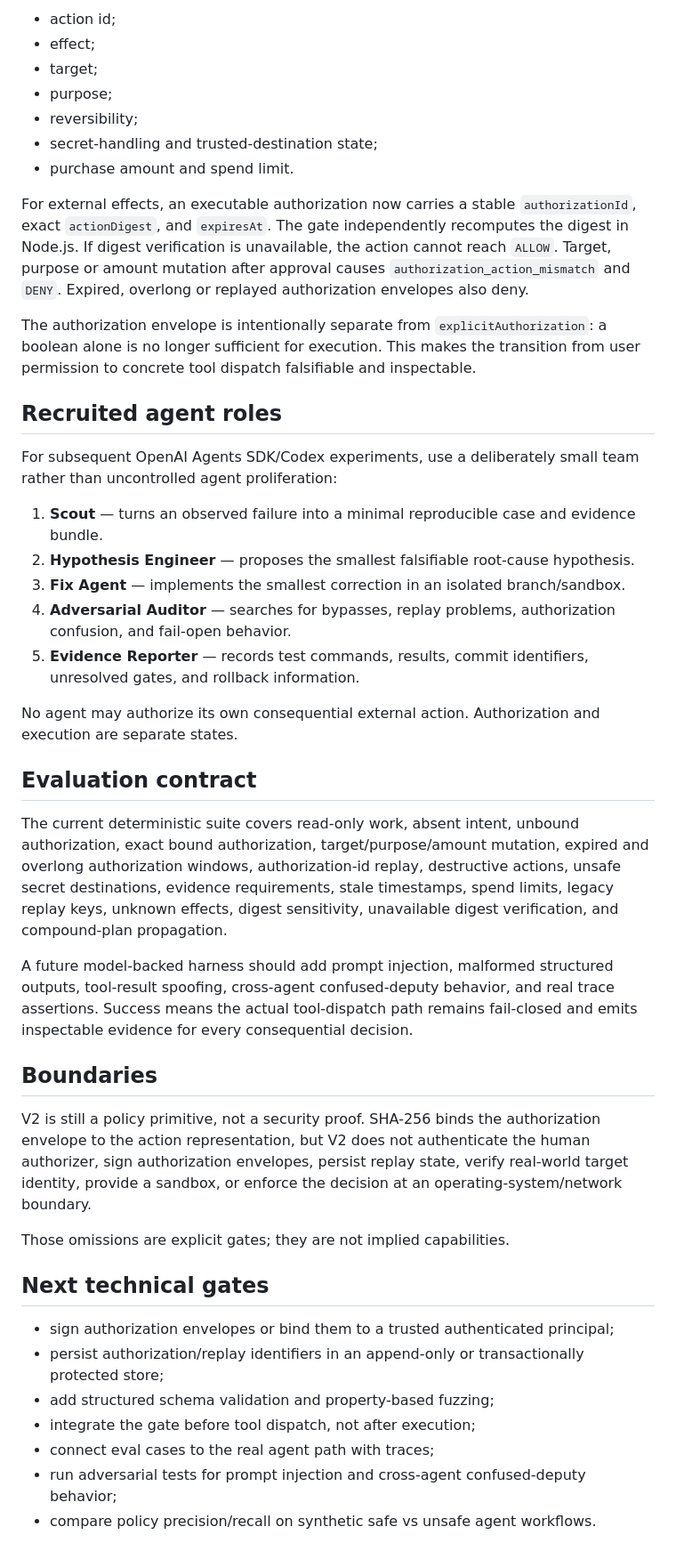
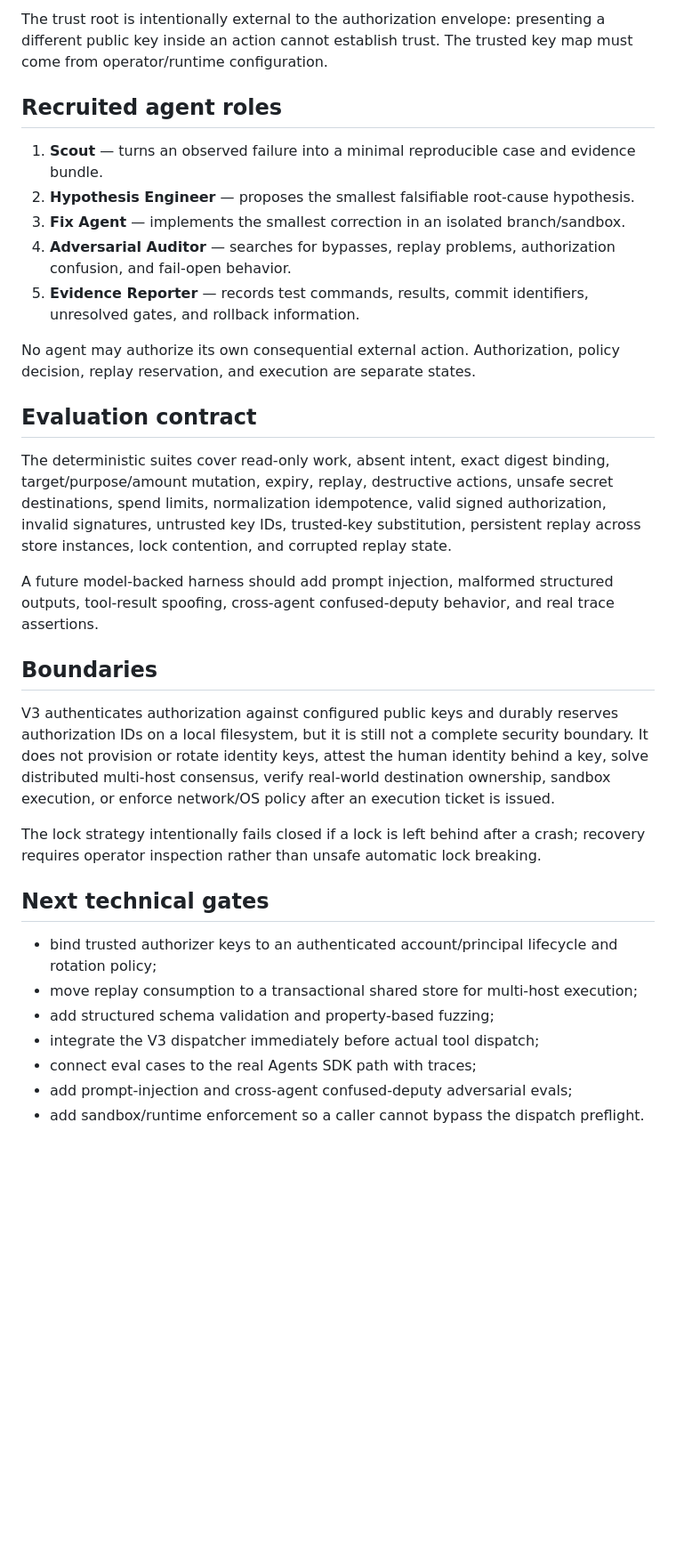
Before and after one commit to RUMBO-IA/rumbo-guardian, a Markdown page: docs/OPENAI_AGENT_RELIABILITY_LAB.md, the part around one of its changes. Shown at 89% size. Rendered like a GitHub page; blank space fills up the shorter version.

Commit message:
docs: record signed authorization v3

```diff
--- a/docs/OPENAI_AGENT_RELIABILITY_LAB.md
+++ b/docs/OPENAI_AGENT_RELIABILITY_LAB.md
@@ -42,19 +36,7 @@ V2 closes that class of bypass by canonicalizing the action and binding authoriz
 
-- action id;
-- effect;
-- target;
-- purpose;
-- reversibility;
-- secret-handling and trusted-destination state;
-- purchase amount and spend limit.
-
-For external effects, an executable authorization now carries a stable `authorizationId`, exact `actionDigest`, and `expiresAt`. The gate independently recomputes the digest in Node.js. If digest verification is unavailable, the action cannot reach `ALLOW`. Target, purpose or amount mutation after approval causes `authorization_action_mismatch` and `DENY`. Expired, overlong or replayed authorization envelopes also deny.
-
-The authorization envelope is intentionally separate from `explicitAuthorization`: a boolean alone is no longer sufficient for execution. This makes the transition from user permission to concrete tool dispatch falsifiable and inspectable.
+The trust root is intentionally external to the authorization envelope: presenting a different public key inside an action cannot establish trust. The trusted key map must come from operator/runtime configuration.
 
 ## Recruited agent roles
-
-For subsequent OpenAI Agents SDK/Codex experiments, use a deliberately small team rather than uncontrolled agent proliferation:
 
 1. **Scout** — turns an observed failure into a minimal reproducible case and evidence bundle.
 2. **Hypothesis Engineer** — proposes the smallest falsifiable root-cause hypothesis.
@@ -62,26 +44,26 @@ For subsequent OpenAI Agents SDK/Codex experiments, use a deliberately small tea
 4. **Adversarial Auditor** — searches for bypasses, replay problems, authorization confusion, and fail-open behavior.
 5. **Evidence Reporter** — records test commands, results, commit identifiers, unresolved gates, and rollback information.
 
-No agent may authorize its own consequential external action. Authorization and execution are separate states.
+No agent may authorize its own consequential external action. Authorization, policy decision, replay reservation, and execution are separate states.
 
 ## Evaluation contract
 
-The current deterministic suite covers read-only work, absent intent, unbound authorization, exact bound authorization, target/purpose/amount mutation, expired and overlong authorization windows, authorization-id replay, destructive actions, unsafe secret destinations, evidence requirements, stale timestamps, spend limits, legacy replay keys, unknown effects, digest sensitivity, unavailable digest verification, and compound-plan propagation.
+The deterministic suites cover read-only work, absent intent, exact digest binding, target/purpose/amount mutation, expiry, replay, destructive actions, unsafe secret destinations, spend limits, normalization idempotence, valid signed authorization, invalid signatures, untrusted key IDs, trusted-key substitution, persistent replay across store instances, lock contention, and corrupted replay state.
 
-A future model-backed harness should add prompt injection, malformed structured outputs, tool-result spoofing, cross-agent confused-deputy behavior, and real trace assertions. Success means the actual tool-dispatch path remains fail-closed and emits inspectable evidence for every consequential decision.
+A future model-backed harness should add prompt injection, malformed structured outputs, tool-result spoofing, cross-agent confused-deputy behavior, and real trace assertions.
 
 ## Boundaries
 
-V2 is still a policy primitive, not a security proof. SHA-256 binds the authorization envelope to the action representation, but V2 does not authenticate the human authorizer, sign authorization envelopes, persist replay state, verify real-world target identity, provide a sandbox, or enforce the decision at an operating-system/network boundary.
+V3 authenticates authorization against configured public keys and durably reserves authorization IDs on a local filesystem, but it is still not a complete security boundary. It does not provision or rotate identity keys, attest the human identity behind a key, solve distributed multi-host consensus, verify real-world destination ownership, sandbox execution, or enforce network/OS policy after an execution ticket is issued.
 
-Those omissions are explicit gates; they are not implied capabilities.
+The lock strategy intentionally fails closed if a lock is left behind after a crash; recovery requires operator inspection rather than unsafe automatic lock breaking.
 
 ## Next technical gates
 
-- sign authorization envelopes or bind them to a trusted authenticated principal;
-- persist authorization/replay identifiers in an append-only or transactionally protected store;
+- bind trusted authorizer keys to an authenticated account/principal lifecycle and rotation policy;
+- move replay consumption to a transactional shared store for multi-host execution;
 - add structured schema validation and property-based fuzzing;
-- integrate the gate before tool dispatch, not after execution;
-- connect eval cases to the real agent path with traces;
-- run adversarial tests for prompt injection and cross-agent confused-deputy behavior;
-- compare policy precision/recall on synthetic safe vs unsafe agent workflows.
+- integrate the V3 dispatcher immediately before actual tool dispatch;
+- connect eval cases to the real Agents SDK path with traces;
+- add prompt-injection and cross-agent confused-deputy adversarial evals;
+- add sandbox/runtime enforcement so a caller cannot bypass the dispatch preflight.
```
Also changed, not shown: other parts of docs/OPENAI_AGENT_RELIABILITY_LAB.md (+10 -16 lines).
